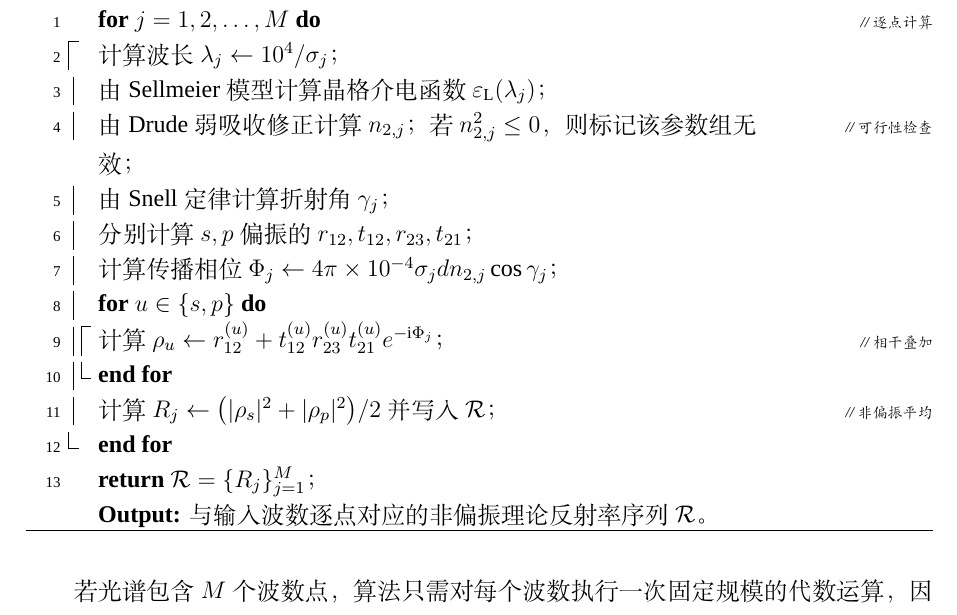
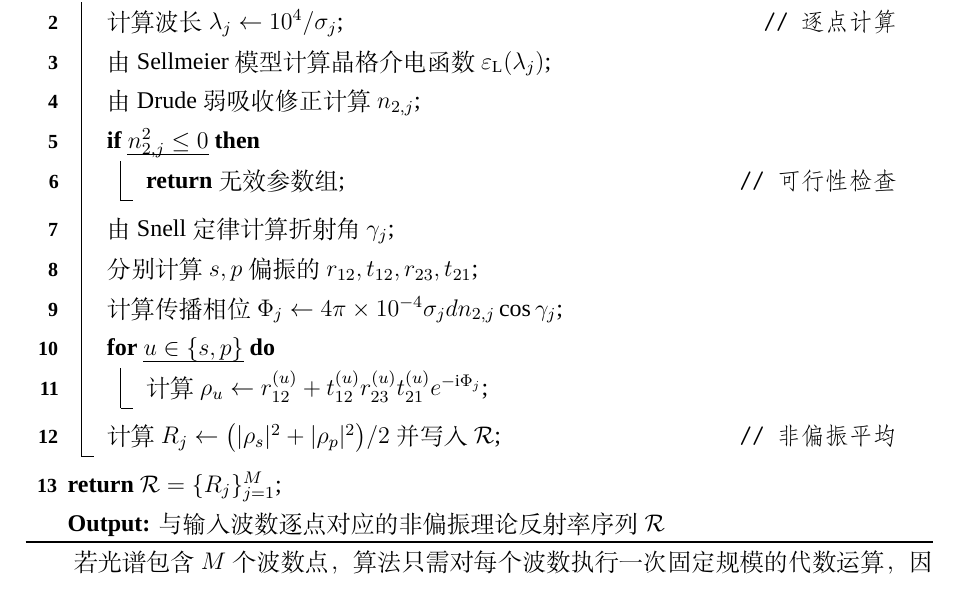
Before and after one commit to Solstica/Scrimmage2_open, a LaTeX thesis (modules/20_q1/paper/q1_preview.tex, which reads modules/20_q1/paper/q1_algorithm.tex): part of page 5 of 7, cut so that both start at the same text. Compiled offline with XeLaTeX; a missing font is replaced by an installed copy or a similar font.

Commit message:
style(q1): replace manual pseudocode grid with standard ruled vlined algorithm

```diff
--- a/modules/20_q1/paper/q1_algorithm.tex
+++ b/modules/20_q1/paper/q1_algorithm.tex
@@ -1,32 +0,0 @@
-\begin{table}[H]
-\centering
-\begingroup
-\setlength{\tabcolsep}{0pt}
-\renewcommand{\arraystretch}{0.88}
-\newcommand{\AlgV}{\tikz[baseline=-0.55ex]{\draw[line width=0.42pt] (0,1.30ex)--(0,-1.30ex);}}
-\newcommand{\AlgTop}{\tikz[baseline=-0.55ex]{\draw[line width=0.42pt] (0,1.30ex)--(0,-1.30ex);\draw[line width=0.42pt] (0,1.30ex)--(0.42em,1.30ex);}}
-\newcommand{\AlgBottom}{\tikz[baseline=-0.55ex]{\draw[line width=0.42pt] (0,1.30ex)--(0,-0.20ex);\draw[line width=0.42pt] (0,-0.20ex)--(0.42em,-0.20ex);}}
-\begin{tabularx}{\textwidth}{@{}>{\raggedleft\arraybackslash\footnotesize}p{1.45em}@{\hspace{0.28em}}>{\centering\arraybackslash}p{0.52em}>{\centering\arraybackslash}p{0.52em}@{\hspace{0.25em}}X@{\hspace{0.55em}}>{\raggedleft\arraybackslash\footnotesize\itshape}p{0.18\textwidth}@{}}
-\hline
-\multicolumn{5}{@{}l@{}}{\textbf{Algorithm 1:}\quad 问题一双光束理论反射率正演算法}\\[-0.25ex]
-\hline
-& & & \multicolumn{2}{@{}l@{}}{\textbf{Input:} 波数序列$\{\sigma_j\}_{j=1}^{M}$，入射角$i$，厚度$d$，材料参数$N,n_3,\boldsymbol\beta$；}\\[-0.20ex]
-& & & \multicolumn{2}{@{}l@{}}{\textbf{Initialize:} $n_1\leftarrow1.0003$，$m^*\leftarrow0.28m_0$，建立空反射率序列$\mathcal R$；}\\[-0.14ex]
-1 & & & \textbf{for} $j=1,2,\ldots,M$ \textbf{do} & // 逐点计算 \\
-2 & \AlgTop & & 计算波长$\lambda_j\leftarrow10^4/\sigma_j$； & \\
-3 & \AlgV & & 由Sellmeier模型计算晶格介电函数$\varepsilon_{\mathrm L}(\lambda_j)$； & \\
-4 & \AlgV & & 由Drude弱吸收修正计算$n_{2,j}$；若$n_{2,j}^2\le0$，则标记该参数组无效； & // 可行性检查 \\
-5 & \AlgV & & 由Snell定律计算折射角$\gamma_j$； & \\
-6 & \AlgV & & 分别计算$s,p$偏振的$r_{12},t_{12},r_{23},t_{21}$； & \\
-7 & \AlgV & & 计算传播相位$\Phi_j\leftarrow4\pi\times10^{-4}\sigma_j d n_{2,j}\cos\gamma_j$； & \\
-8 & \AlgV & & \textbf{for} $u\in\{s,p\}$ \textbf{do} & \\
-9 & \AlgV & \AlgTop & 计算$\rho_u\leftarrow r_{12}^{(u)}+t_{12}^{(u)}r_{23}^{(u)}t_{21}^{(u)}e^{-\mathrm i\Phi_j}$； & // 相干叠加 \\
-10 & \AlgV & \AlgBottom & \textbf{end for} & \\
-11 & \AlgV & & 计算$R_j\leftarrow\bigl(|\rho_s|^2+|\rho_p|^2\bigr)/2$并写入$\mathcal R$； & // 非偏振平均 \\
-12 & \AlgBottom & & \textbf{end for} & \\
-13 & & & \textbf{return} $\mathcal R=\{R_j\}_{j=1}^{M}$； & \\
-& & & \multicolumn{2}{@{}l@{}}{\textbf{Output:} 与输入波数逐点对应的非偏振理论反射率序列$\mathcal R$。}\\[-0.25ex]
-\hline
-\end{tabularx}
-\endgroup
-\end{table}
@@ -32,0 +14,18 @@
+\For{$j=1,2,\ldots,M$}{
+计算波长$\lambda_j\leftarrow10^4/\sigma_j$\tcp*[r]{逐点计算}
+由Sellmeier模型计算晶格介电函数$\varepsilon_{\mathrm L}(\lambda_j)$\;
+由Drude弱吸收修正计算$n_{2,j}$\;
+\If{$n_{2,j}^2\le0$}{
+\KwRet 无效参数组\tcp*[r]{可行性检查}
+}
+由Snell定律计算折射角$\gamma_j$\;
+分别计算$s,p$偏振的$r_{12},t_{12},r_{23},t_{21}$\;
+计算传播相位$\Phi_j\leftarrow4\pi\times10^{-4}\sigma_j d n_{2,j}\cos\gamma_j$\;
+\For{$u\in\{s,p\}$}{
+计算$\rho_u\leftarrow r_{12}^{(u)}+t_{12}^{(u)}r_{23}^{(u)}t_{21}^{(u)}e^{-\mathrm i\Phi_j}$\;
+}
+计算$R_j\leftarrow\bigl(|\rho_s|^2+|\rho_p|^2\bigr)/2$并写入$\mathcal R$\tcp*[r]{非偏振平均}
+}
+\KwRet $\mathcal R=\{R_j\}_{j=1}^{M}$\;
+\KwOut{与输入波数逐点对应的非偏振理论反射率序列$\mathcal R$}
+\end{algorithm}
```
Also changed, not shown: modules/20_q1/paper/q1_algorithm.tex (13 more changed lines).
